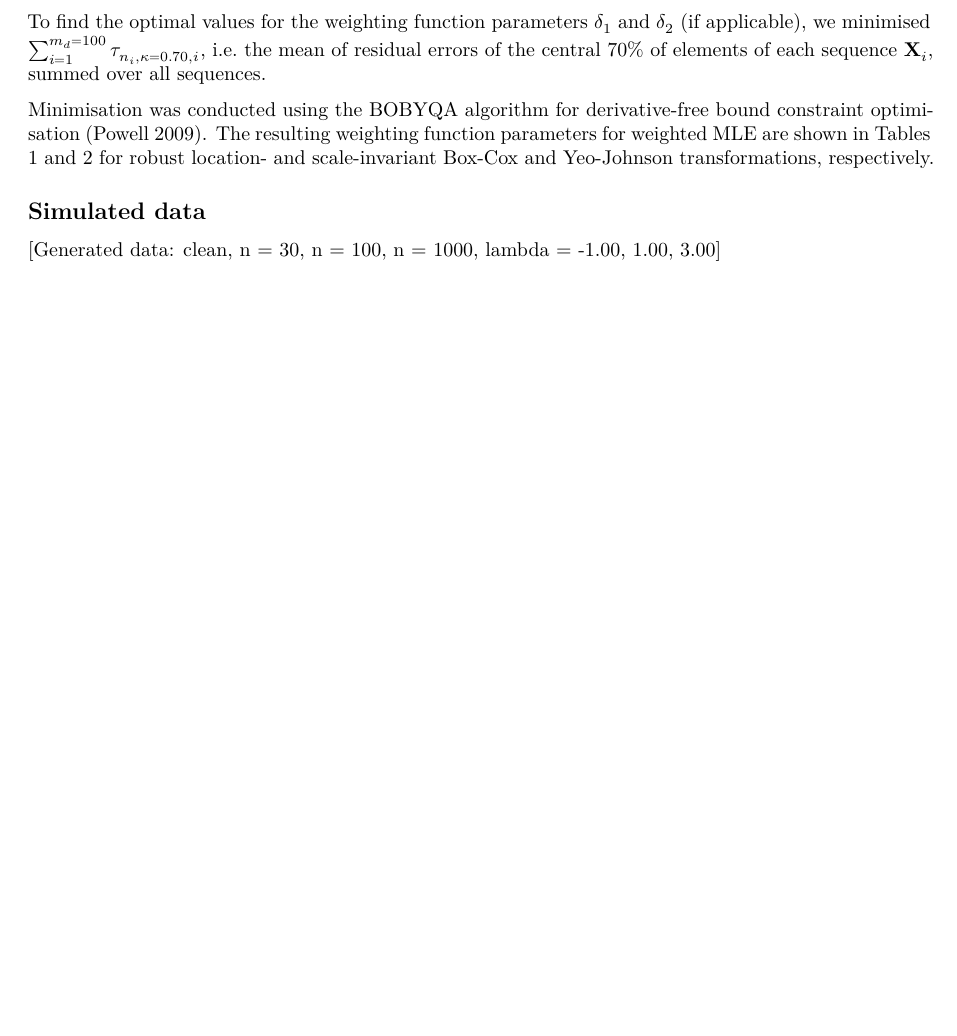
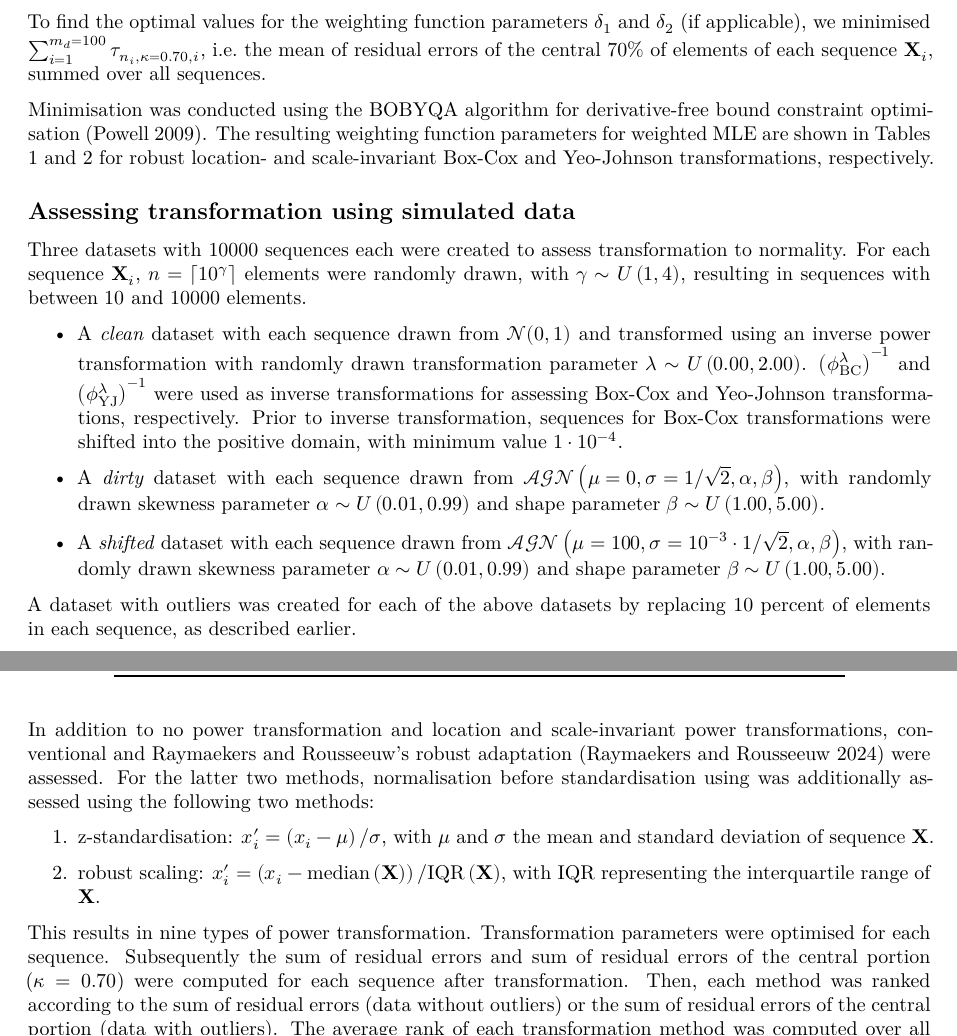
Before and after one commit to oncoray/power.transform, an R Markdown document (manuscript_rmarkdown/manuscript.Rmd): part of page 8 of 14 before the commit and two parts of pages 8 and 9 of 14 after it, the two joined at a grey line, cut so that both start at the same text, the shorter picture padded with empty space. Rendered offline with R 4.5, knitr and Pandoc, then LaTeX, with nearby package versions; some code elsewhere in the file could not run offline.

Commit message:
Expand description of text.

```diff
--- a/manuscript_rmarkdown/manuscript.Rmd
+++ b/manuscript_rmarkdown/manuscript.Rmd
@@ -742,6 +742,46 @@ $r$ (tapered cosine)     & 0.50 & $(0, 10]$ & 1.07 & 1.00 & $(0, 10]$ & 1.08 & 5
 \end{table}
 
 
-## Simulated data
+## Assessing transformation using simulated data
 
-[Generated data: clean, n = 30, n = 100, n = 1000, lambda = -1.00, 1.00, 3.00]
+Three datasets with 10000 sequences each were created to assess transformation
+to normality. For each sequence $\mathbf{X}_i$, $n = \lceil 10^\gamma \rceil$
+elements were randomly drawn, with $\gamma \sim U\left(1, 4\right)$,
+resulting in sequences with between $10$ and $10000$ elements.
+
+- A \textit{clean} dataset with each sequence drawn from $\mathcal{N}(0, 1)$ and
+  transformed using an inverse power transformation with randomly drawn
+  transformation parameter $\lambda \sim U\left(0.00, 2.00 \right)$.
+  $\left(\phi_{\text{BC}}^\lambda\right)^{-1}$ and $\left(\phi_{\text{YJ}}^\lambda\right)^{-1}$
+  were used as inverse transformations for assessing Box-Cox and Yeo-Johnson transformations,
+  respectively. Prior to inverse transformation, sequences for Box-Cox transformations
+  were shifted into the positive domain, with minimum value $1 \cdot 10^{-4}$.
+
+- A \textit{dirty} dataset with each sequence drawn from $\mathcal{AGN}\left(\mu = 0, \sigma = 1/\sqrt{2}, \alpha, \beta \right)$,
+  with randomly drawn skewness parameter $\alpha \sim U\left(0.01, 0.99\right)$
+  and shape parameter $\beta \sim U\left(1.00, 5.00 \right)$.
+
+- A \textit{shifted} dataset with each sequence drawn from $\mathcal{AGN}\left(\mu = 100, \sigma = 10^{-3} \cdot 1/\sqrt{2} , \alpha, \beta \right)$,
+  with randomly drawn skewness parameter $\alpha \sim U\left(0.01, 0.99\right)$
+  and shape parameter $\beta \sim U\left(1.00, 5.00 \right)$.
+
+A dataset with outliers was created for each of the above datasets by replacing
+10 percent of elements in each sequence, as described earlier.
+
+In addition to no power transformation and location and scale-invariant power transformations,
+conventional and Raymaekers and Rousseeuw's robust adaptation [@Raymaekers2024-zf] were assessed.
+For the latter two methods, normalisation before standardisation using was additionally assessed using
+the following two methods:
+
+1. z-standardisation: $x^{\prime}_{i} = \left(x_i - \mu \right) / \sigma$, with $\mu$ and $\sigma$ the mean and standard deviation of sequence $\mathbf{X}$.
+
+2. robust scaling: $x^{\prime}_{i} = \left(x_i - \text{median}\left(\mathbf{X}\right) \right) / \text{IQR}\left(\mathbf{X}\right)$,
+   with $\text{IQR}$ representing the interquartile range of $\mathbf{X}$.
+
+This results in nine types of power transformation. Transformation parameters
+were optimised for each sequence. Subsequently the sum of residual errors
+and sum of residual errors of the central portion ($\kappa = 0.70$) were computed
+for each sequence after transformation. Then, each method was ranked according
+to the sum of residual errors (data without outliers) or the sum of residual
+errors of the central portion (data with outliers). The average rank of each
+transformation method was computed over all 10000 sequences in each dataset.
```
Also changed, not shown: manuscript_rmarkdown/manuscript.Rmd (7 more changed lines).
